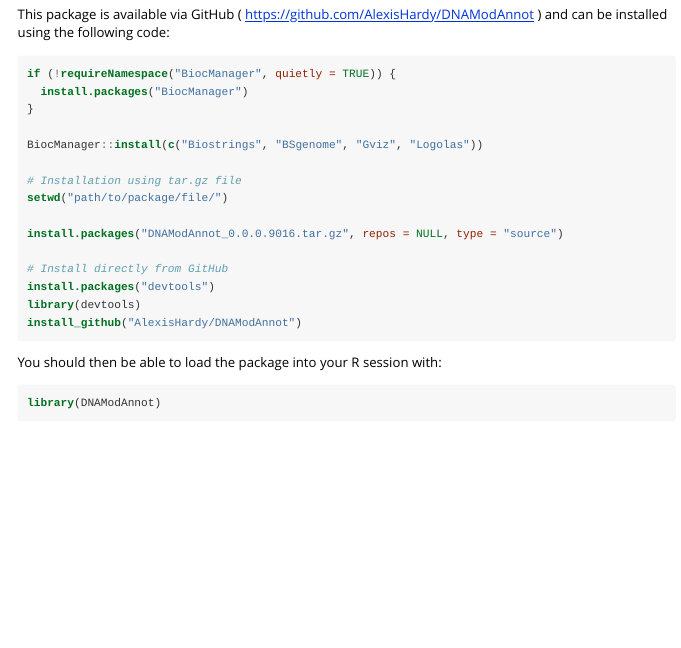
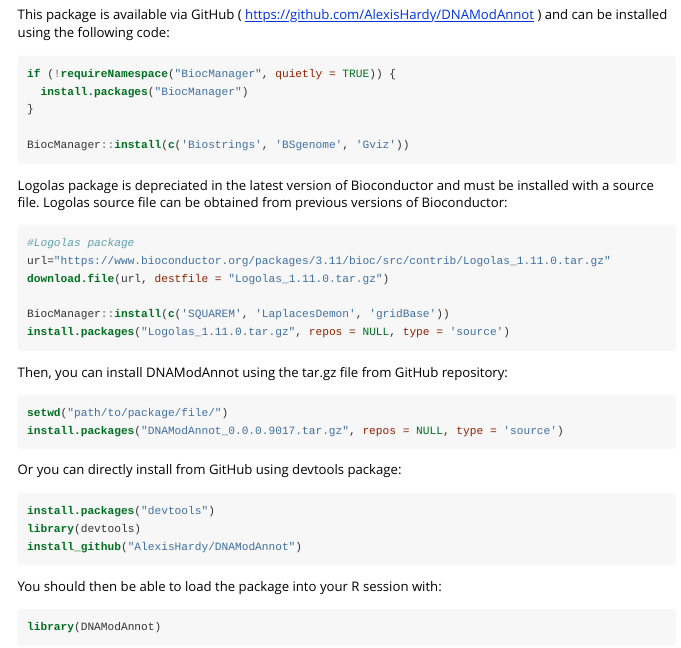
Before and after one commit to AlexisHardy/DNAModAnnot, an R Markdown document (doc/DNAModAnnot-basic-example.Rmd): the page in a window 1100 px wide, from 500 px down. The pictures show the output file doc/DNAModAnnot-basic-example.html that the author committed with the source, opened offline; long lines of code are wrapped.

Commit message:
v0.0.0.9017 - updating installation guide
 logolas depreciation

````diff
--- a/doc/DNAModAnnot-basic-example.Rmd
+++ b/doc/DNAModAnnot-basic-example.Rmd
@@ -40,18 +40,31 @@
   install.packages("BiocManager")
 }
 
-BiocManager::install(c("Biostrings", "BSgenome", "Gviz", "Logolas"))
+BiocManager::install(c('Biostrings', 'BSgenome', 'Gviz'))
+```
 
-# Installation using tar.gz file
+Logolas package is depreciated in the latest version of Bioconductor and must be installed with a source file.
+Logolas source file can be obtained from previous versions of Bioconductor:
+```{r eval=FALSE}
+#Logolas package
+url="https://www.bioconductor.org/packages/3.11/bioc/src/contrib/Logolas_1.11.0.tar.gz"
+download.file(url, destfile = "Logolas_1.11.0.tar.gz")
+
+BiocManager::install(c('SQUAREM', 'LaplacesDemon', 'gridBase'))
+install.packages("Logolas_1.11.0.tar.gz", repos = NULL, type = 'source')
+```
+
+Then, you can install DNAModAnnot using the tar.gz file from GitHub repository:
+```{r eval=FALSE}
 setwd("path/to/package/file/")
+install.packages("DNAModAnnot_0.0.0.9017.tar.gz", repos = NULL, type = 'source')
+```
 
-install.packages("DNAModAnnot_0.0.0.9016.tar.gz", repos = NULL, type = "source")
-
-# Install directly from GitHub
+Or you can directly install from GitHub using devtools package:
+```{r eval=FALSE}
 install.packages("devtools")
 library(devtools)
 install_github("AlexisHardy/DNAModAnnot")
-
 ```
 
 You should then be able to load the package into your R session with:
````
Also changed, not shown: doc/DNAModAnnot-basic-example.R (+13 -7 lines), vignettes/DNAModAnnot-basic-example.Rmd (+19 -6 lines), DNAModAnnot_0.0.0.9016.pdf (deleted), DNAModAnnot_0.0.0.9017.pdf (added), doc/DNAModAnnot-basic-example.html, 2 other files.
